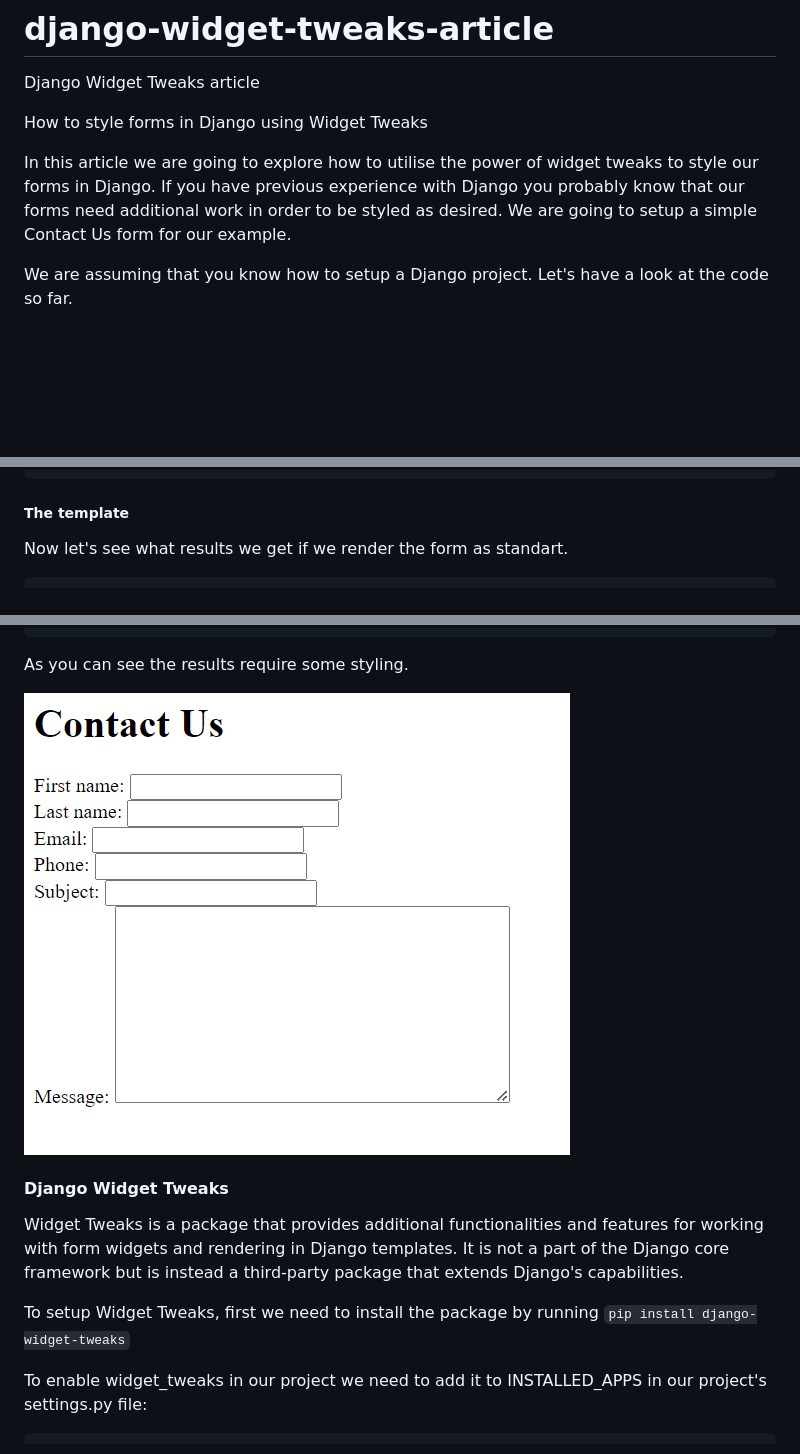
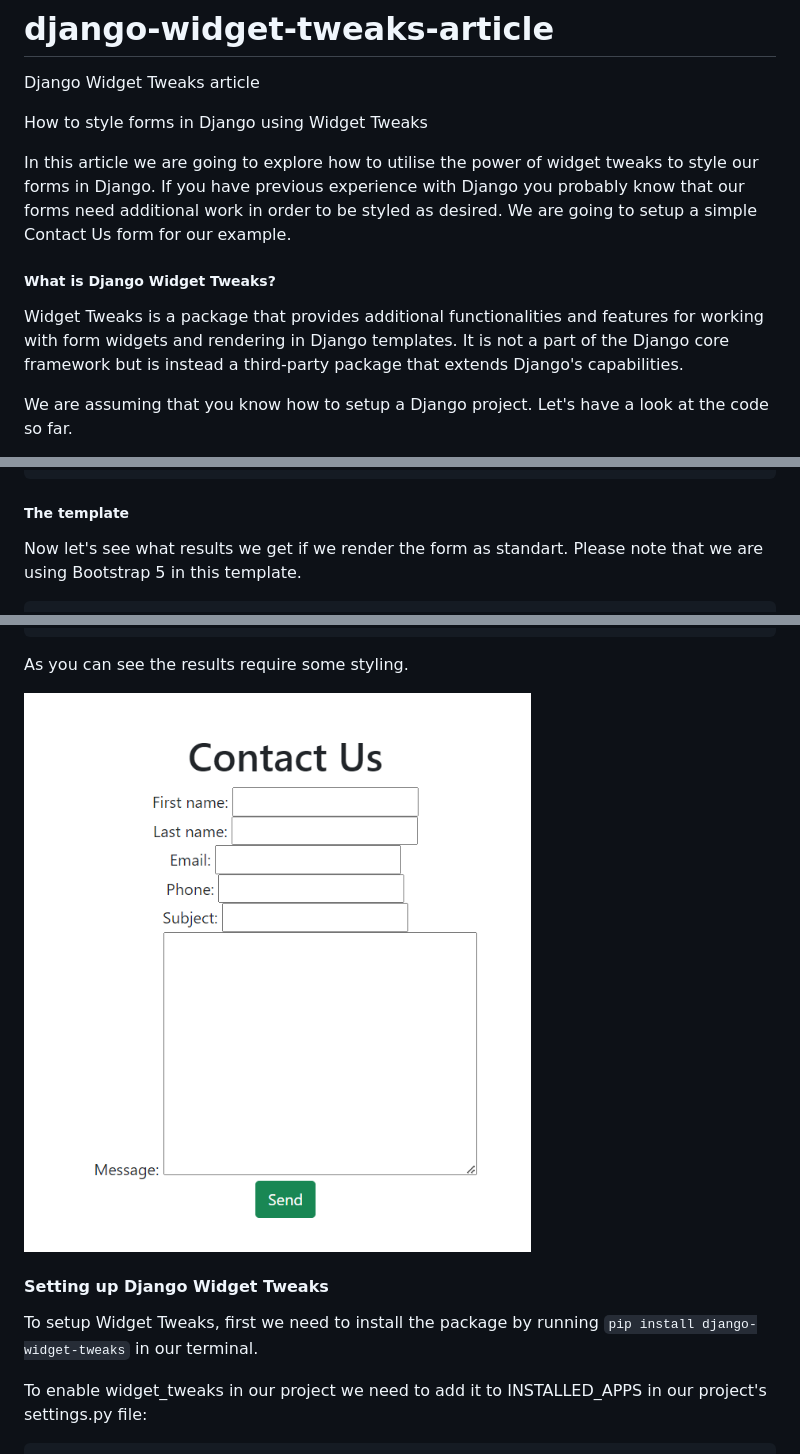
Before and after one commit to Dayana-N/django-widget-tweaks-article, a Markdown page: README.md, 3 parts joined by grey strips. Drawn GitHub-style; pictures changed too: media/form.PNG; blank space fills up the shorter version.

````diff
--- a/README.md
+++ b/README.md
@@ -4,6 +4,10 @@ Django Widget Tweaks article
 How to style forms in Django using Widget Tweaks
 
 In this article we are going to explore how to utilise the power of widget tweaks to style our forms in Django. If you have previous experience with Django you probably know that our forms need additional work in order to be styled as desired. We are going to setup a simple Contact Us form for our example.
+
+##### What is Django Widget Tweaks?
+
+Widget Tweaks is a package that provides additional functionalities and features for working with form widgets and rendering in Django templates. It is not a part of the Django core framework but is instead a third-party package that extends Django's capabilities.
 
 We are assuming that you know how to setup a Django project. Let's have a look at the code so far.
 
@@ -62,6 +66,6 @@ def contact(request):
 
 ##### The template
 
-Now let's see what results we get if we render the form as standart.
+Now let's see what results we get if we render the form as standart. Please note that we are using Bootstrap 5 in this template.
 
 ```
@@ -75,10 +91,9 @@ As you can see the results require some styling.
 
 ![](./media/form.PNG)
 
-#### Django Widget Tweaks
-Widget Tweaks is a package that provides additional functionalities and features for working with form widgets and rendering in Django templates. It is not a part of the Django core framework but is instead a third-party package that extends Django's capabilities.
+#### Setting up Django Widget Tweaks
 
-To setup Widget Tweaks, first we need to install the package by running `pip install django-widget-tweaks`
+To setup Widget Tweaks, first we need to install the package by running `pip install django-widget-tweaks` in our terminal.
 
 To enable widget_tweaks in our project we need to add it to INSTALLED_APPS in our project's settings.py file:
 
````
Also changed, not shown: other parts of README.md (+16 -4 lines), 2 other files.
